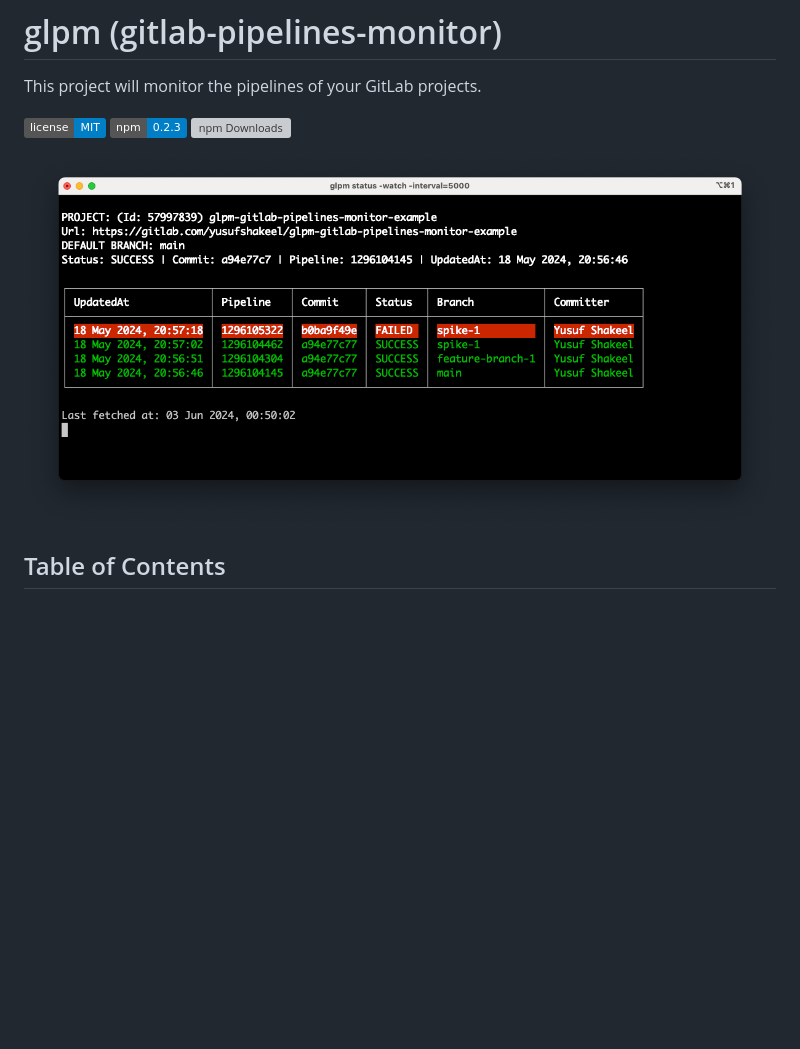
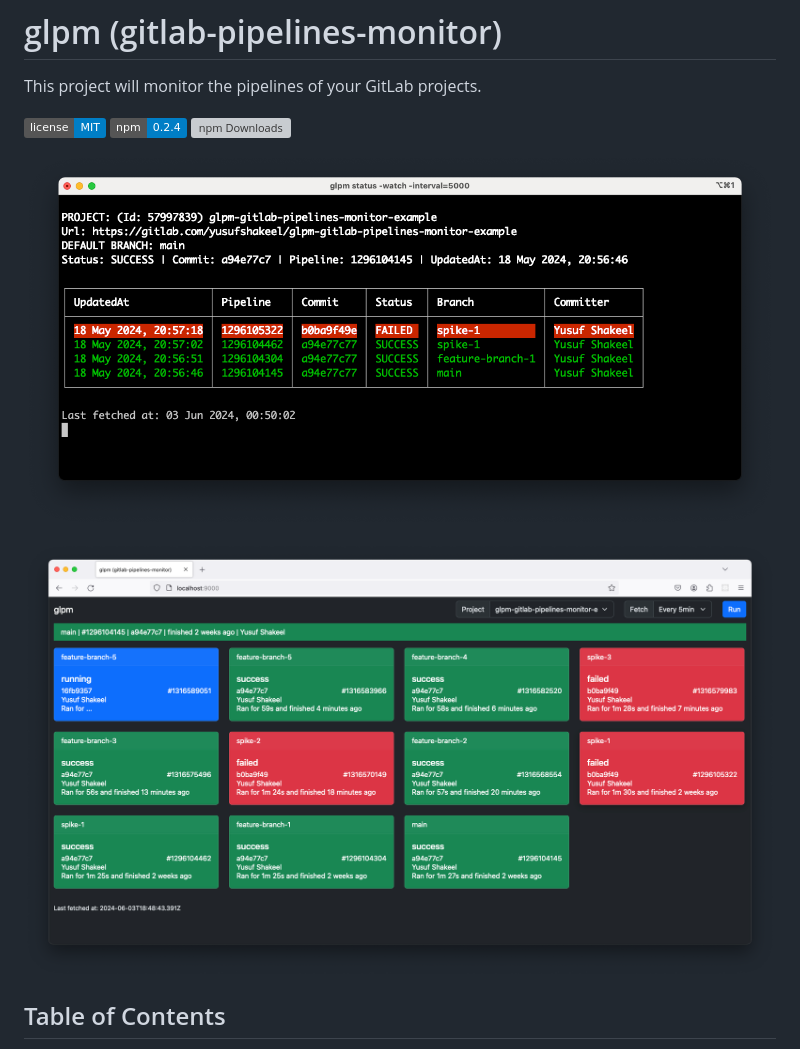
Before and after one commit to yusufshakeel/gitlab-pipelines-monitor, a Markdown page: README.md, the part around the change. Drawn GitHub-style; pictures changed too: assets/monitor.png (added); badges without logos; blank space fills up the shorter version; grey boxes are pictures that could not be loaded.

Commit message:
ui update

```diff
--- a/README.md
+++ b/README.md
@@ -3,10 +3,12 @@
 This project will monitor the pipelines of your GitLab projects.
 
 [![license](https://img.shields.io/badge/license-MIT-blue.svg)](https://github.com/yusufshakeel/glpm)
-[![npm version](https://img.shields.io/badge/npm-0.2.3-blue.svg)](https://www.npmjs.com/package/glpm)
+[![npm version](https://img.shields.io/badge/npm-0.2.4-blue.svg)](https://www.npmjs.com/package/glpm)
 [![npm Downloads](https://img.shields.io/npm/dm/glpm.svg)](https://www.npmjs.com/package/glpm)
 
-![Image](./assets//screenshot.png)
+![Image](./assets/screenshot.png?v=1)
+
+![Image](./assets/monitor.png?v=1)
 
 ## Table of Contents
 
```
Also changed, not shown: 3 other files.
